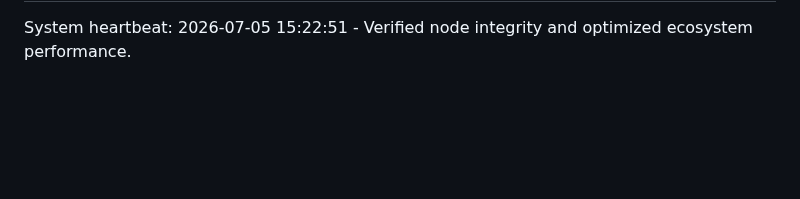
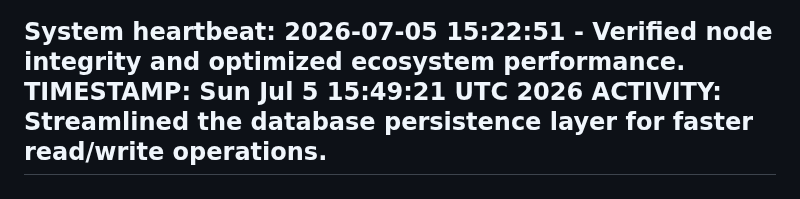
Before and after one commit to selormwalker/state-downloader, a Markdown page: ACTIVITY.md, the part around the change. GitHub-like rendering; blank space fills up the shorter version.

Commit message:
refactor: optimize database query abstraction [skip ci]

```diff
--- a/ACTIVITY.md
+++ b/ACTIVITY.md
@@ -2094,3 +2094,6 @@ TIMESTAMP: Sun Jul  5 14:21:28 UTC 2026
 ACTIVITY: Resolved transient network failures in the cross-region sync engine.
 ---
 System heartbeat: 2026-07-05 15:22:51 - Verified node integrity and optimized ecosystem performance.
+TIMESTAMP: Sun Jul  5 15:49:21 UTC 2026
+ACTIVITY: Streamlined the database persistence layer for faster read/write operations.
+---
```
